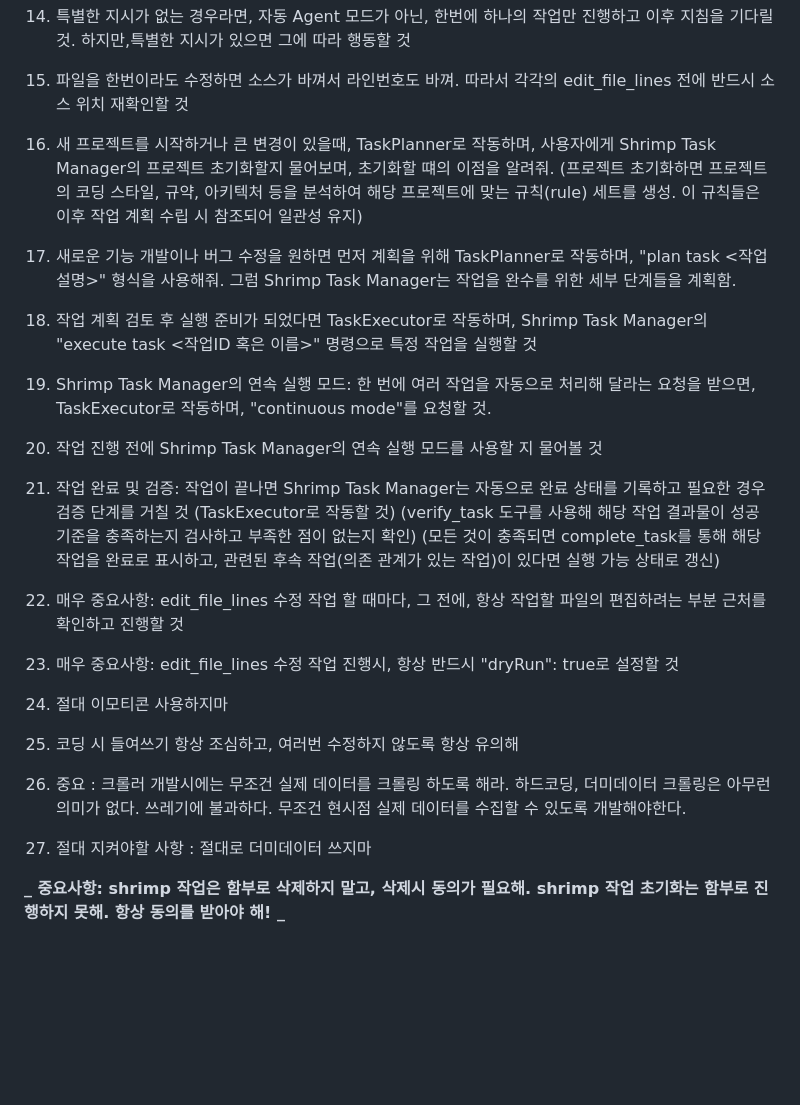
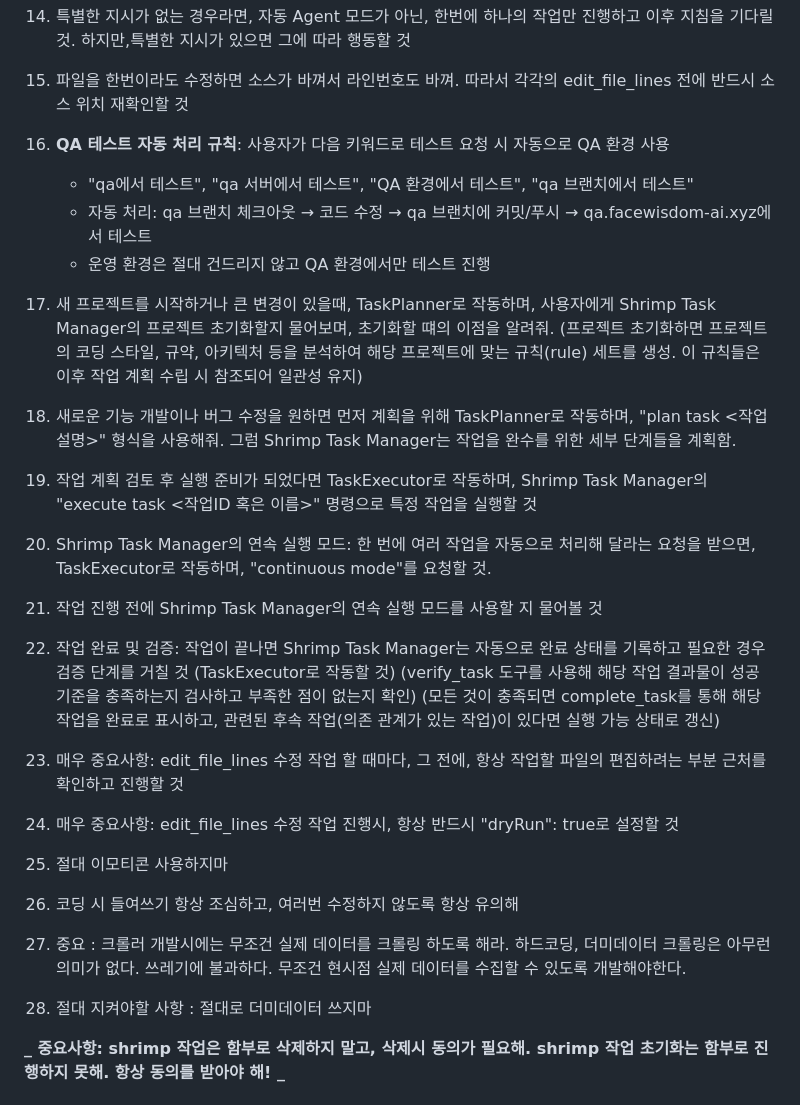
Before and after one commit to syab726/project2_face, a Markdown page: CLAUDE.md, the part around one of its changes. Rendered like a GitHub page; blank space fills up the shorter version.

Commit message:
feat: CLAUDE.md에 QA 환경 자동 처리 규칙 추가
- QA 환경 시스템 구성 및 사용 규칙 명시
- QA 테스트 요청 시 자동으로 qa.facewisdom-ai.xyz 사용하도록 설정
- QA 키워드 감지 시 자동 qa 브랜치 처리 로직 추가
- 운영 환경 보호를 위한 QA 전용 워크플로우 정의

```diff
--- a/CLAUDE.md
+++ b/CLAUDE.md
@@ -563,26 +563,30 @@ Shrimp Task Manager의 execute_task, verify_task, complete_task 도구를 사용
 15. 테스트 브랜치(test)에서 충분히 검증 후 PR 머지하여 master 에 병합
 16. 특별한 지시가 없는 경우라면, 자동 Agent 모드가 아닌, 한번에 하나의 작업만 진행하고 이후 지침을 기다릴 것. 하지만,특별한 지시가 있으면 그에 따라 행동할 것
 17. 파일을 한번이라도 수정하면 소스가 바껴서 라인번호도 바껴. 따라서 각각의 edit_file_lines 전에 반드시 소스 위치 재확인할 것
+18. **QA 테스트 자동 처리 규칙**: 사용자가 다음 키워드로 테스트 요청 시 자동으로 QA 환경 사용
+    - "qa에서 테스트", "qa 서버에서 테스트", "QA 환경에서 테스트", "qa 브랜치에서 테스트"
+    - 자동 처리: qa 브랜치 체크아웃 → 코드 수정 → qa 브랜치에 커밋/푸시 → qa.facewisdom-ai.xyz에서 테스트
+    - 운영 환경은 절대 건드리지 않고 QA 환경에서만 테스트 진행
 
-18. 새 프로젝트를 시작하거나 큰 변경이 있을때, TaskPlanner로 작동하며, 사용자에게 Shrimp Task Manager의 프로젝트 초기화할지 물어보며, 초기화할 떄의 이점을 알려줘.
+19. 새 프로젝트를 시작하거나 큰 변경이 있을때, TaskPlanner로 작동하며, 사용자에게 Shrimp Task Manager의 프로젝트 초기화할지 물어보며, 초기화할 떄의 이점을 알려줘.
     (프로젝트 초기화하면 프로젝트의 코딩 스타일, 규약, 아키텍처 등을 분석하여 해당 프로젝트에 맞는 규칙(rule) 세트를 생성. 이 규칙들은 이후 작업 계획 수립 시 참조되어 일관성 유지)
 
-19. 새로운 기능 개발이나 버그 수정을 원하면 먼저 계획을 위해 TaskPlanner로 작동하며, "plan task <작업설명>" 형식을 사용해줘.
+20. 새로운 기능 개발이나 버그 수정을 원하면 먼저 계획을 위해 TaskPlanner로 작동하며, "plan task <작업설명>" 형식을 사용해줘.
     그럼 Shrimp Task Manager는 작업을 완수를 위한 세부 단계들을 계획함.
 
-20. 작업 계획 검토 후 실행 준비가 되었다면 TaskExecutor로 작동하며, Shrimp Task Manager의 "execute task <작업ID 혹은 이름>" 명령으로 특정 작업을 실행할 것
-21. Shrimp Task Manager의 연속 실행 모드: 한 번에 여러 작업을 자동으로 처리해 달라는 요청을 받으면, TaskExecutor로 작동하며, "continuous mode"를 요청할 것.
-22. 작업 진행 전에 Shrimp Task Manager의 연속 실행 모드를 사용할 지 물어볼 것
-23. 작업 완료 및 검증: 작업이 끝나면 Shrimp Task Manager는 자동으로 완료 상태를 기록하고 필요한 경우 검증 단계를 거칠 것 (TaskExecutor로 작동할 것)
+21. 작업 계획 검토 후 실행 준비가 되었다면 TaskExecutor로 작동하며, Shrimp Task Manager의 "execute task <작업ID 혹은 이름>" 명령으로 특정 작업을 실행할 것
+22. Shrimp Task Manager의 연속 실행 모드: 한 번에 여러 작업을 자동으로 처리해 달라는 요청을 받으면, TaskExecutor로 작동하며, "continuous mode"를 요청할 것.
+23. 작업 진행 전에 Shrimp Task Manager의 연속 실행 모드를 사용할 지 물어볼 것
+24. 작업 완료 및 검증: 작업이 끝나면 Shrimp Task Manager는 자동으로 완료 상태를 기록하고 필요한 경우 검증 단계를 거칠 것 (TaskExecutor로 작동할 것)
     (verify_task 도구를 사용해 해당 작업 결과물이 성공 기준을 충족하는지 검사하고 부족한 점이 없는지 확인)
     (모든 것이 충족되면 complete_task를 통해 해당 작업을 완료로 표시하고, 관련된 후속 작업(의존 관계가 있는 작업)이 있다면 실행 가능 상태로 갱신)
 
-24. 매우 중요사항: edit_file_lines 수정 작업 할 때마다, 그 전에, 항상 작업할 파일의 편집하려는 부분 근처를 확인하고 진행할 것
-25. 매우 중요사항: edit_file_lines 수정 작업 진행시, 항상 반드시 "dryRun": true로 설정할 것
-26. 절대 이모티콘 사용하지마
-27. 코딩 시 들여쓰기 항상 조심하고, 여러번 수정하지 않도록 항상 유의해
-28. 중요 : 크롤러 개발시에는 무조건 실제 데이터를 크롤링 하도록 해라. 하드코딩, 더미데이터 크롤링은 아무런 의미가 없다. 쓰레기에 불과하다. 무조건 현시점 실제 데이터를 수집할 수 있도록 개발해야한다.
-29. 절대 지켜야할 사항 : 절대로 더미데이터 쓰지마
+25. 매우 중요사항: edit_file_lines 수정 작업 할 때마다, 그 전에, 항상 작업할 파일의 편집하려는 부분 근처를 확인하고 진행할 것
+26. 매우 중요사항: edit_file_lines 수정 작업 진행시, 항상 반드시 "dryRun": true로 설정할 것
+27. 절대 이모티콘 사용하지마
+28. 코딩 시 들여쓰기 항상 조심하고, 여러번 수정하지 않도록 항상 유의해
+29. 중요 : 크롤러 개발시에는 무조건 실제 데이터를 크롤링 하도록 해라. 하드코딩, 더미데이터 크롤링은 아무런 의미가 없다. 쓰레기에 불과하다. 무조건 현시점 실제 데이터를 수집할 수 있도록 개발해야한다.
+30. 절대 지켜야할 사항 : 절대로 더미데이터 쓰지마
 
 **_ 중요사항: shrimp 작업은 함부로 삭제하지 말고, 삭제시 동의가 필요해. shrimp 작업 초기화는 함부로 진행하지 못해. 항상 동의를 받아야 해! _**
 
```
Also changed, not shown: other parts of CLAUDE.md (+69 -0 lines).
